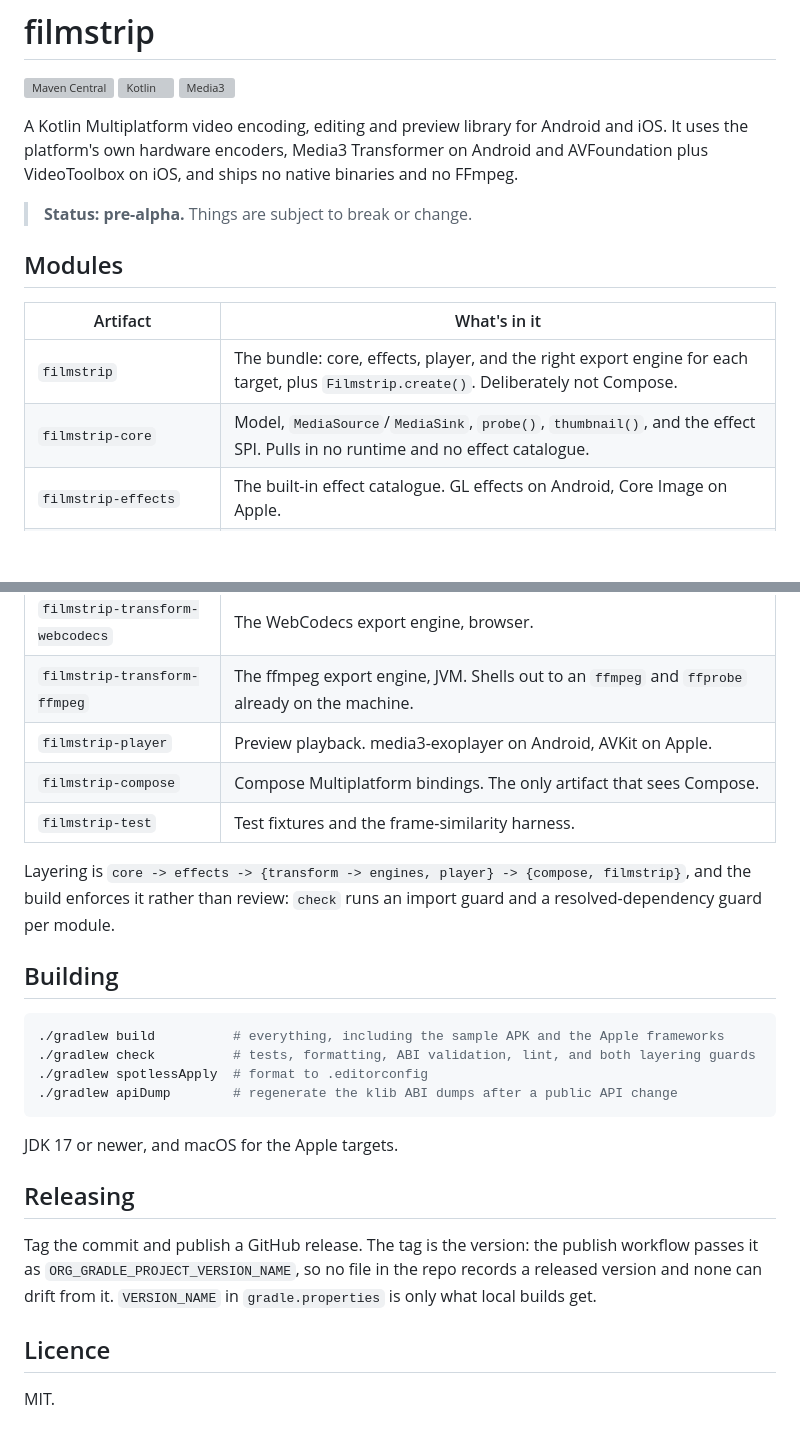
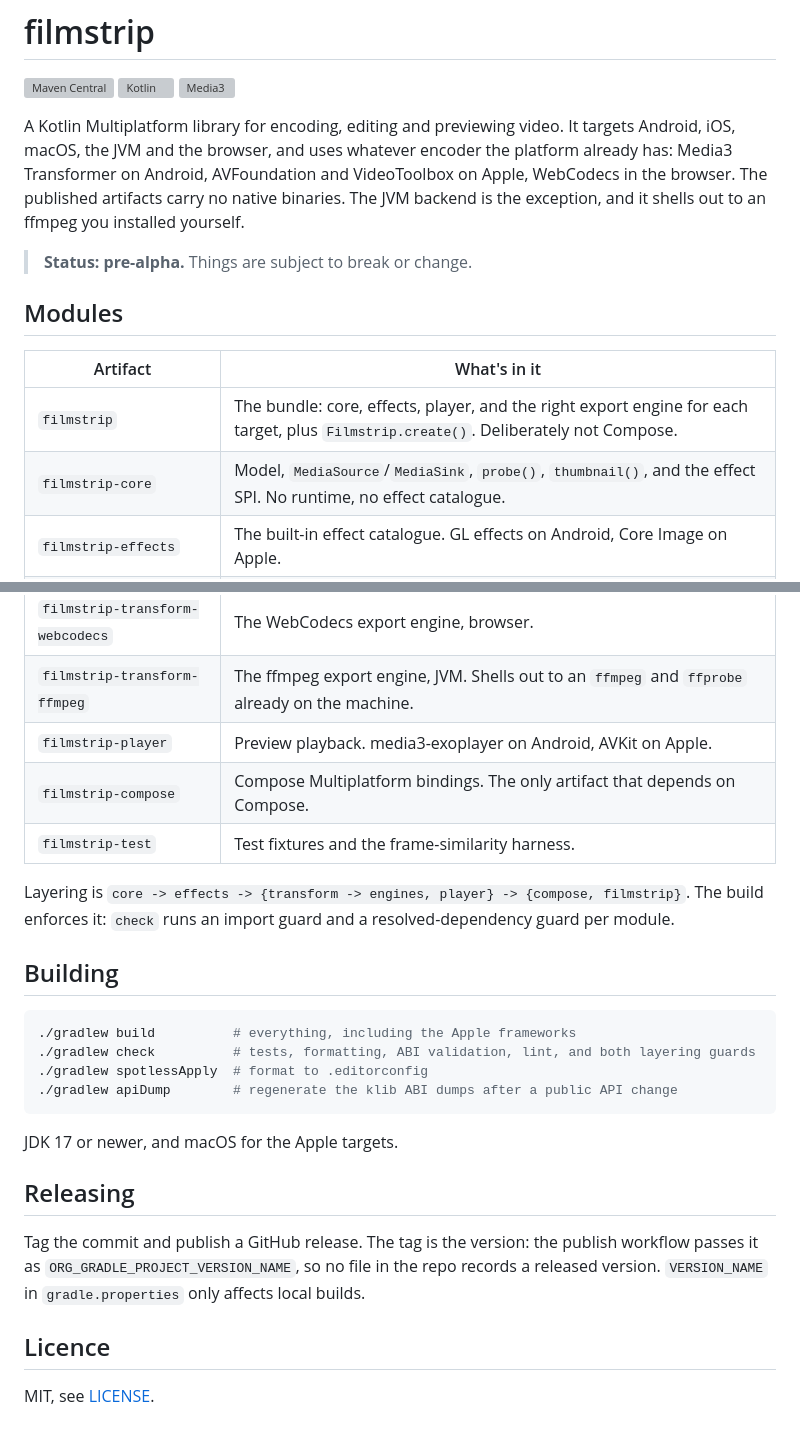
Before and after one commit to jordond/filmstrip, a Markdown page: README.md, 2 parts joined by grey strips. Rendered like a GitHub page; blank space fills up the shorter version; grey boxes are pictures that could not be loaded.

Commit message:
docs: tighten the readme and capability tables

````diff
--- a/README.md
+++ b/README.md
@@ -4,9 +4,11 @@
 [![Kotlin](https://img.shields.io/badge/dynamic/toml?url=https%3A%2F%2Fraw.githubusercontent.com%2Fjordond%2Ffilmstrip%2Fmain%2Fgradle%2Flibs.versions.toml&query=%24.versions.kotlin&label=Kotlin&color=7F52FF)](https://kotlinlang.org)
 [![Media3](https://img.shields.io/badge/dynamic/toml?url=https%3A%2F%2Fraw.githubusercontent.com%2Fjordond%2Ffilmstrip%2Fmain%2Fgradle%2Flibs.versions.toml&query=%24.versions.media3&label=Media3&color=3DDC84)](https://developer.android.com/media/media3)
 
-A Kotlin Multiplatform video encoding, editing and preview library for Android and iOS. It uses the
-platform's own hardware encoders, Media3 Transformer on Android and AVFoundation plus VideoToolbox
-on iOS, and ships no native binaries and no FFmpeg.
+A Kotlin Multiplatform library for encoding, editing and previewing video. It targets Android, iOS,
+macOS, the JVM and the browser, and uses whatever encoder the platform already has: Media3
+Transformer on Android, AVFoundation and VideoToolbox on Apple, WebCodecs in the browser. The
+published artifacts carry no native binaries. The JVM backend is the exception, and it shells out to
+an ffmpeg you installed yourself.
 
 > **Status: pre-alpha.** Things are subject to break or change.
 
@@ -15,7 +17,7 @@ on iOS, and ships no native binaries and no FFmpeg.
 | Artifact | What's in it |
 |---|---|
 | `filmstrip` | The bundle: core, effects, player, and the right export engine for each target, plus `Filmstrip.create()`. Deliberately not Compose. |
-| `filmstrip-core` | Model, `MediaSource`/`MediaSink`, `probe()`, `thumbnail()`, and the effect SPI. Pulls in no runtime and no effect catalogue. |
+| `filmstrip-core` | Model, `MediaSource`/`MediaSink`, `probe()`, `thumbnail()`, and the effect SPI. No runtime, no effect catalogue. |
 | `filmstrip-effects` | The built-in effect catalogue. GL effects on Android, Core Image on Apple. |
 | `filmstrip-transform` | The export planner: shared policy every engine builds on. Add an engine artifact alongside it to actually export. |
 | `filmstrip-transform-media3` | The media3-transformer export engine, Android. |
@@ -23,17 +25,16 @@ on iOS, and ships no native binaries and no FFmpeg.
 | `filmstrip-transform-webcodecs` | The WebCodecs export engine, browser. |
 | `filmstrip-transform-ffmpeg` | The ffmpeg export engine, JVM. Shells out to an `ffmpeg` and `ffprobe` already on the machine. |
 | `filmstrip-player` | Preview playback. media3-exoplayer on Android, AVKit on Apple. |
-| `filmstrip-compose` | Compose Multiplatform bindings. The only artifact that sees Compose. |
+| `filmstrip-compose` | Compose Multiplatform bindings. The only artifact that depends on Compose. |
 | `filmstrip-test` | Test fixtures and the frame-similarity harness. |
 
-Layering is `core -> effects -> {transform -> engines, player} -> {compose, filmstrip}`, and the
-build enforces it rather than review: `check` runs an import guard and a resolved-dependency guard
-per module.
+Layering is `core -> effects -> {transform -> engines, player} -> {compose, filmstrip}`. The build
+enforces it: `check` runs an import guard and a resolved-dependency guard per module.
 
 ## Building
 
 ```bash
-./gradlew build          # everything, including the sample APK and the Apple frameworks
+./gradlew build          # everything, including the Apple frameworks
 ./gradlew check          # tests, formatting, ABI validation, lint, and both layering guards
 ./gradlew spotlessApply  # format to .editorconfig
 ./gradlew apiDump        # regenerate the klib ABI dumps after a public API change
@@ -44,9 +45,9 @@ JDK 17 or newer, and macOS for the Apple targets.
 ## Releasing
 
 Tag the commit and publish a GitHub release. The tag is the version: the publish workflow passes it
-as `ORG_GRADLE_PROJECT_VERSION_NAME`, so no file in the repo records a released version and none can
-drift from it. `VERSION_NAME` in `gradle.properties` is only what local builds get.
+as `ORG_GRADLE_PROJECT_VERSION_NAME`, so no file in the repo records a released version.
+`VERSION_NAME` in `gradle.properties` only affects local builds.
 
 ## Licence
 
-MIT.
+MIT, see [LICENSE](LICENSE).
````
Also changed, not shown: docs/capabilities.md (+38 -38 lines).
